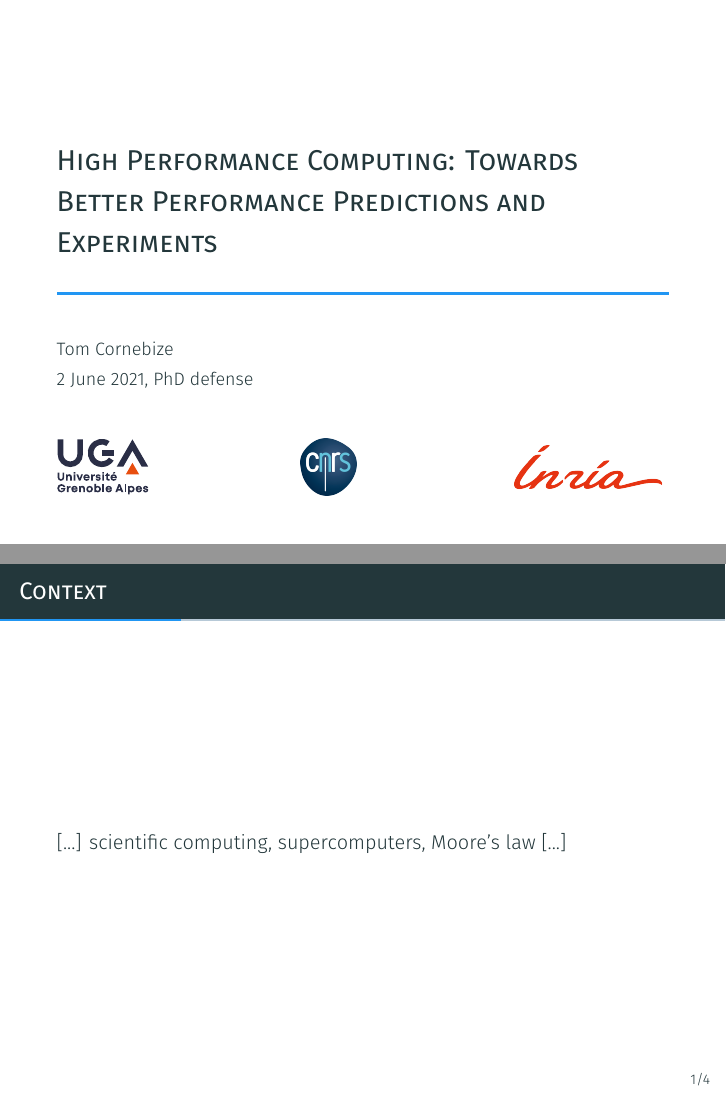
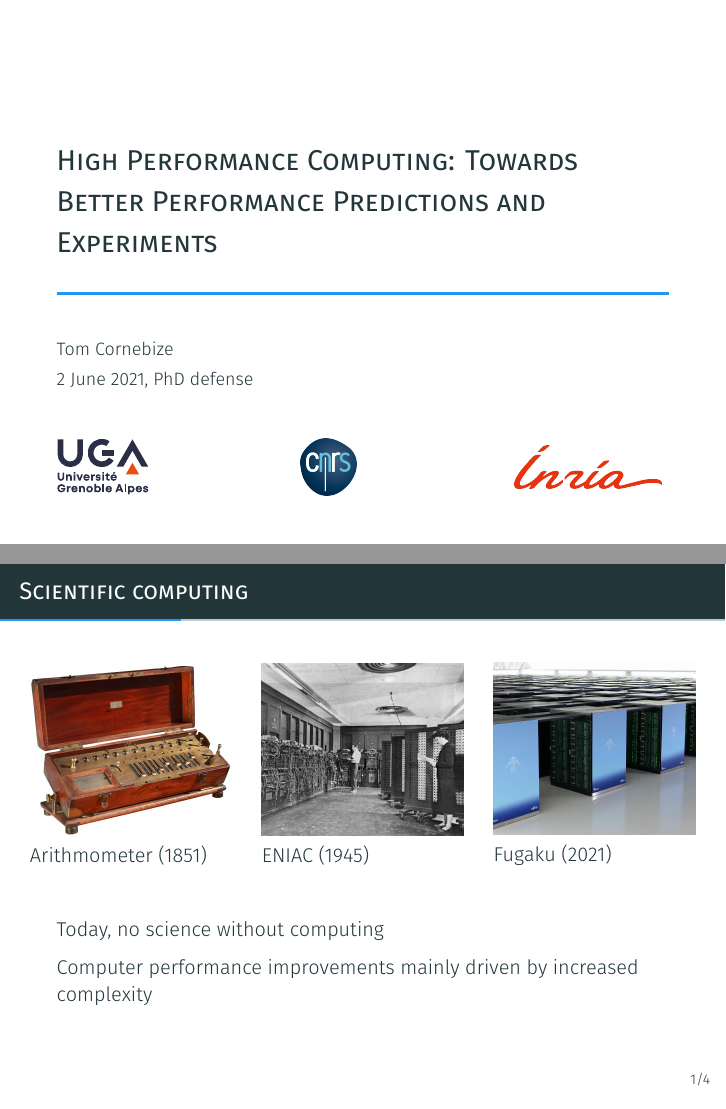
Before and after one commit to Ezibenroc/thesis, LaTeX slides (slides.tex): pages 1 and 2 of 10 before the commit and pages 1 and 3 of 11 after it, joined at a grey line. Compiled offline with XeLaTeX.

Commit message:
Scientific computing

```diff
--- a/slides.tex
+++ b/slides.tex
@@ -132,8 +132,27 @@
 
 \maketitle
 
-\begin{frame}{Context}
-    [...] scientific computing, supercomputers, Moore's law [...]
+\begin{frame}{Scientific computing}
+    \begin{columns}
+        \begin{column}[c]{.33\columnwidth}
+            \includegraphics[width=\linewidth]{img/arithmometer.png}
+            Arithmometer (1851)
+        \end{column}
+        \begin{column}[c]{.33\columnwidth}
+            \includegraphics[width=\linewidth]{img/eniac.jpg}
+            ENIAC (1945)
+        \end{column}
+        \begin{column}[c]{.33\columnwidth}
+            \includegraphics[width=\linewidth]{img/fugaku.jpg}
+            Fugaku (2021)
+        \end{column}
+    \end{columns}
+    \vfill
+
+    Today, no science without computing
+    \pause
+
+    Computer performance improvements mainly driven by increased complexity
 \end{frame}
 
 \begin{frame}{Context}
```
Also changed, not shown: img/arithmometer.png (added), img/eniac.jpg (added), img/fugaku.jpg (added).
